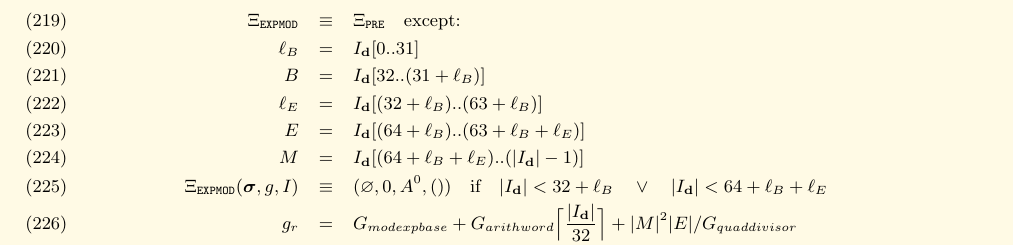
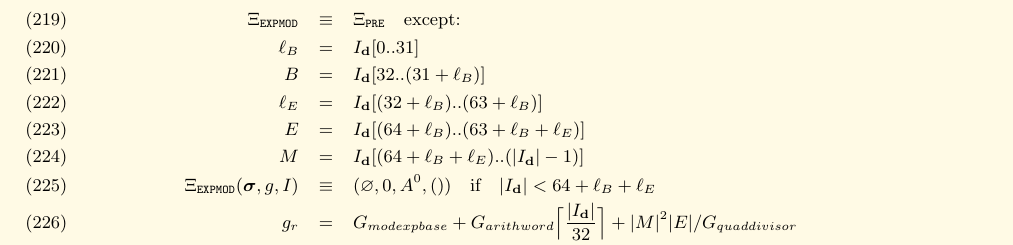
Before and after one commit to ethereum/yellowpaper, a LaTeX paper (Paper.tex): part of page 20 of 34, cut so that both start at the same text. Compiled offline with pdfLaTeX; a LaTeX package or settings file that is missing is left out.

Commit message:
EIP 101: simplify a formula A \/ B into B,
because A implies B.

```diff
--- a/Paper.tex
+++ b/Paper.tex
@@ -1452,7 +1452,7 @@ B &=& I_\mathbf{d}[32..(31 + \ell_B)] \\
 \ell_E &=& I_\mathbf{d}[(32 + \ell_B)..(63 + \ell_B)] \\
 E &=& I_\mathbf{d}[(64 + \ell_B)..(63 + \ell_B + \ell_E)] \\
 M &=& I_\mathbf{d}[(64 + \ell_B + \ell_E)..(|I_\mathbf{d}| - 1)] \\
-\Xi_{\mathtt{EXPMOD}}(\boldsymbol{\sigma}, g, I) &\equiv& (\varnothing, 0, A^0, ()) \quad \text{if} \quad |I_\mathbf{d}| < 32 + \ell_B \quad \vee \quad |I_\mathbf{d}| < 64 + \ell_B + \ell_E \\
+\Xi_{\mathtt{EXPMOD}}(\boldsymbol{\sigma}, g, I) &\equiv& (\varnothing, 0, A^0, ()) \quad \text{if} \quad |I_\mathbf{d}| < 64 + \ell_B + \ell_E \\
 g_r &=& G_{modexpbase} + G_{arithword} \Big\lceil \dfrac{|I_\mathbf{d}|}{32} \Big\rceil + |M|^2 |E| / G_{quaddivisor} \\
 \mathbf{o} &=&
 \begin{cases}
```
